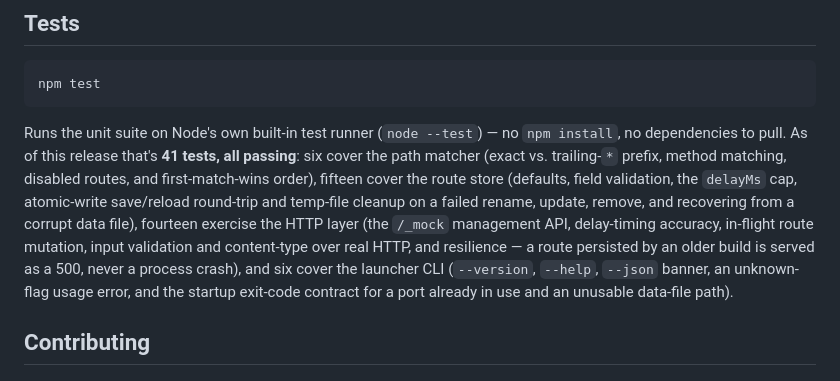
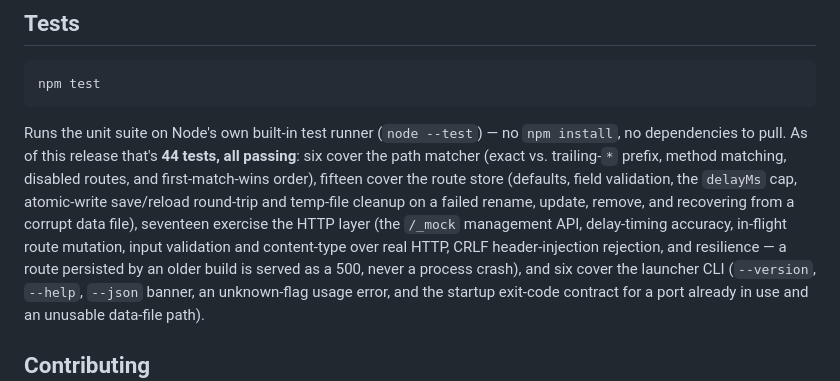
Before and after one commit to STRATO-DAN/dan-oss-mock, a Markdown page: README.md, the part around the change. GitHub-like rendering.

Commit message:
docs: correct stale test counts in README to match the real current suite (#20)
Found during a cross-repo re-verification pass -- README claimed a
lower test count than the real, current suite (a drift from prior
releases, not a security misrepresentation). Corrected to the real,
freshly-run count and breakdown.

Co-authored-by: strato-dan-skybiz <285949929+skybizclaude-byte@users.noreply.github.com>

````diff
--- a/README.md
+++ b/README.md
@@ -269,13 +269,14 @@ npm test
 ```
 
 Runs the unit suite on Node's own built-in test runner (`node --test`) — no `npm install`, no
-dependencies to pull. As of this release that's **41 tests, all passing**: six cover the path
+dependencies to pull. As of this release that's **44 tests, all passing**: six cover the path
 matcher (exact vs. trailing-`*` prefix, method matching, disabled routes, and first-match-wins
 order), fifteen cover the route store (defaults, field validation, the `delayMs` cap, atomic-write
 save/reload round-trip and temp-file cleanup on a failed rename, update, remove, and recovering
-from a corrupt data file), fourteen exercise the HTTP layer (the `/_mock` management API,
+from a corrupt data file), seventeen exercise the HTTP layer (the `/_mock` management API,
 delay-timing accuracy, in-flight route mutation, input validation and content-type over real HTTP,
-and resilience — a route persisted by an older build is served as a 500, never a process crash),
+CRLF header-injection rejection, and resilience — a route persisted by an older build is served as
+a 500, never a process crash),
 and six cover the launcher CLI (`--version`, `--help`, `--json` banner, an unknown-flag usage error,
 and the startup exit-code contract for a port already in use and an unusable data-file path).
 
````
